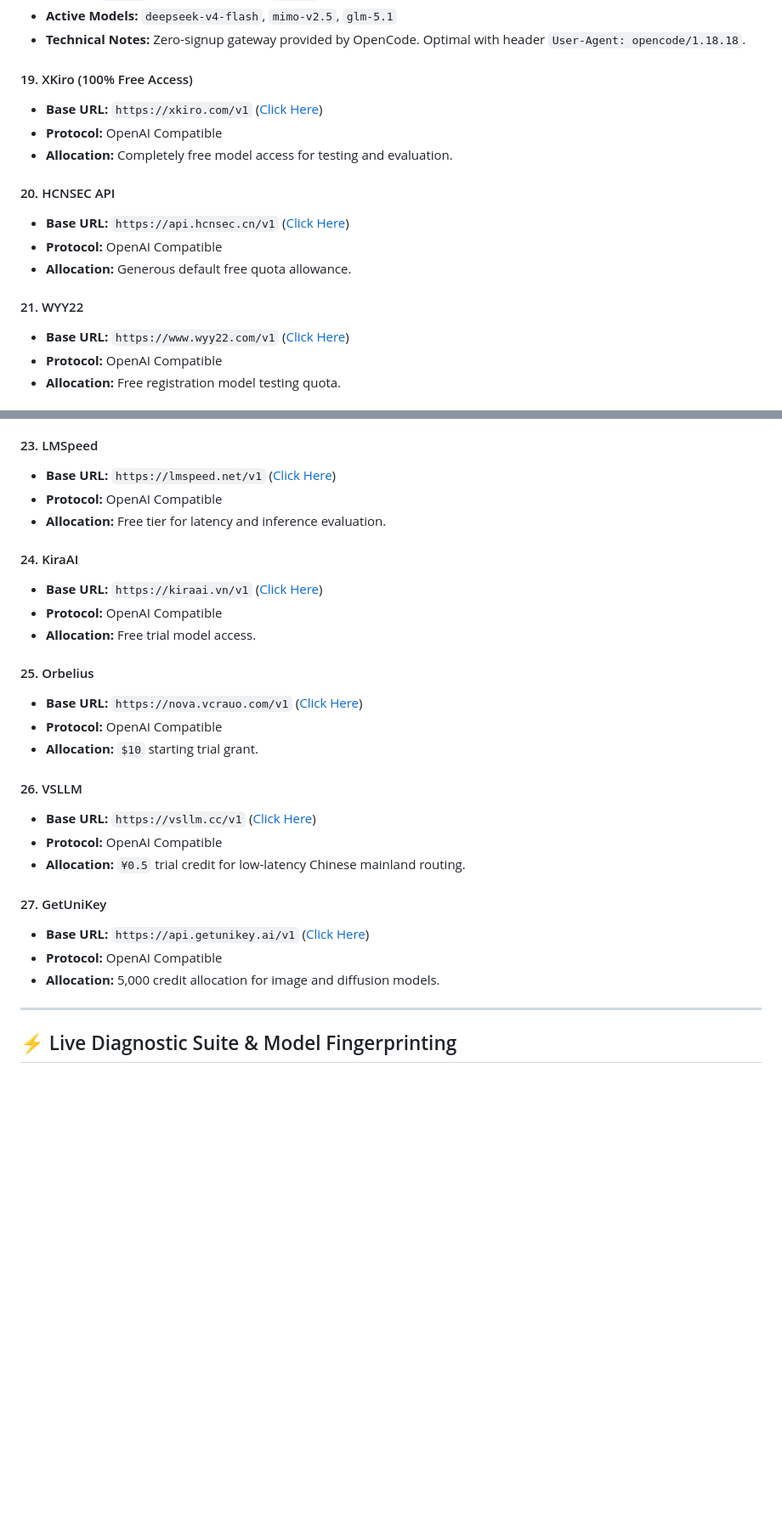
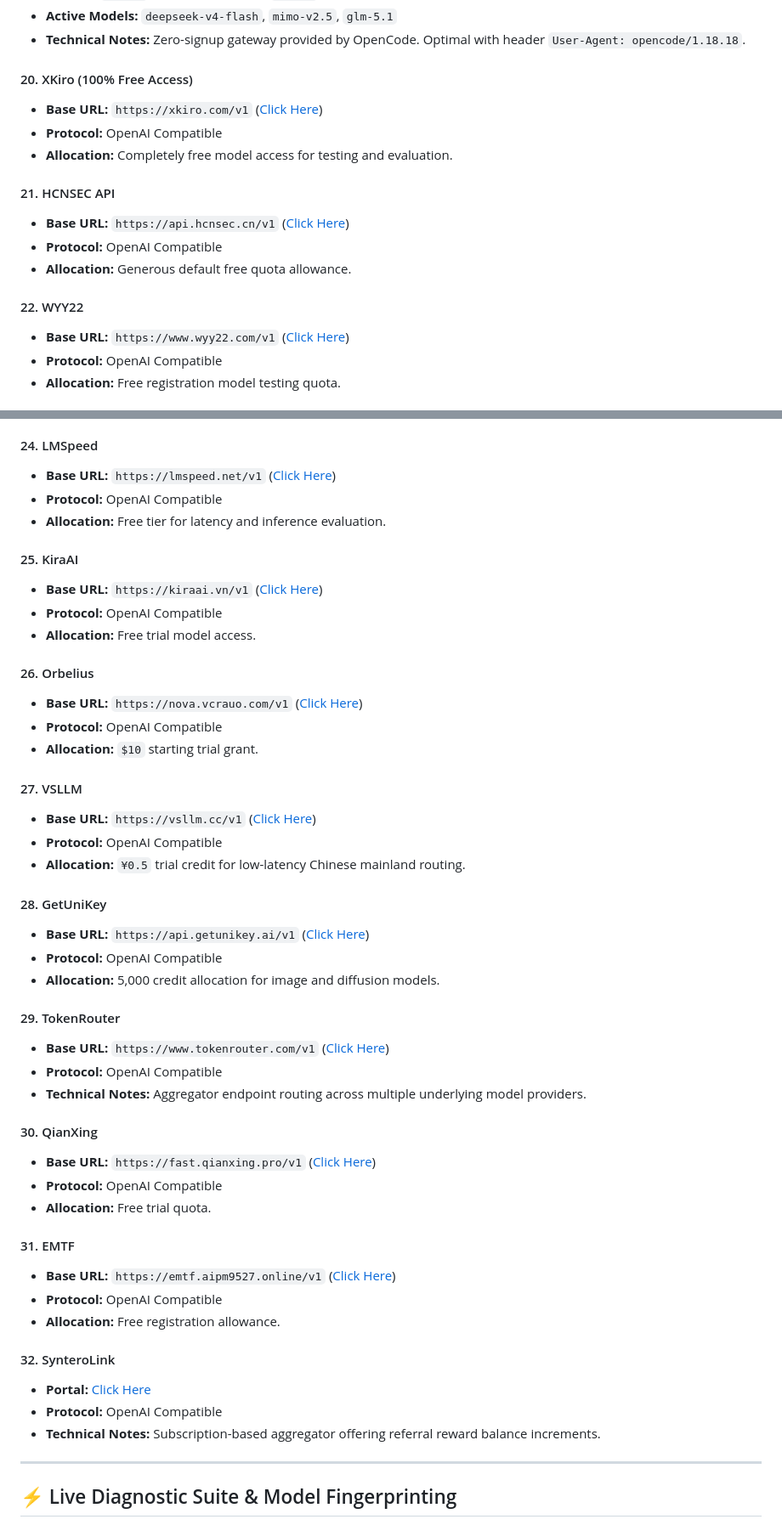
Before and after one commit to Kyzenkms/free-ai-providers, a Markdown page: README.md, 2 parts joined by grey strips. Shown at 85% size. GitHub-like rendering; blank space fills up the shorter version.

Commit message:
Preserve owner referral links and strip third-party referral codes from new providers

```diff
--- a/README.md
+++ b/README.md
@@ -197,18 +207,18 @@
 * **Active Models:** `deepseek-v4-flash`, `mimo-v2.5`, `glm-5.1`
 * **Technical Notes:** Zero-signup gateway provided by OpenCode. Optimal with header `User-Agent: opencode/1.18.18`.
 
-#### 19. XKiro (100% Free Access)
-* **Base URL:** `https://xkiro.com/v1` ([Click Here](https://xkiro.com/ref/6QJKDUQ))
+#### 20. XKiro (100% Free Access)
+* **Base URL:** `https://xkiro.com/v1` ([Click Here](https://xkiro.com/))
 * **Protocol:** OpenAI Compatible
 * **Allocation:** Completely free model access for testing and evaluation.
 
-#### 20. HCNSEC API
-* **Base URL:** `https://api.hcnsec.cn/v1` ([Click Here](https://api.hcnsec.cn/sign-up?aff=VkSe))
+#### 21. HCNSEC API
+* **Base URL:** `https://api.hcnsec.cn/v1` ([Click Here](https://api.hcnsec.cn/sign-up?aff=9A6V))
 * **Protocol:** OpenAI Compatible
 * **Allocation:** Generous default free quota allowance.
 
-#### 21. WYY22
-* **Base URL:** `https://www.wyy22.com/v1` ([Click Here](https://www.wyy22.com/sign-up?aff=mjMZ))
+#### 22. WYY22
+* **Base URL:** `https://www.wyy22.com/v1` ([Click Here](https://www.wyy22.com/sign-up))
 * **Protocol:** OpenAI Compatible
 * **Allocation:** Free registration model testing quota.
 
@@ -217,30 +227,50 @@
 * **Protocol:** OpenAI Compatible
 * **Allocation:** Developer invite grant for coding assistants.
 
-#### 23. LMSpeed
-* **Base URL:** `https://lmspeed.net/v1` ([Click Here](https://lmspeed.net/en/invite/E4F75C27EB))
+#### 24. LMSpeed
+* **Base URL:** `https://lmspeed.net/v1` ([Click Here](https://lmspeed.net/))
 * **Protocol:** OpenAI Compatible
 * **Allocation:** Free tier for latency and inference evaluation.
 
-#### 24. KiraAI
-* **Base URL:** `https://kiraai.vn/v1` ([Click Here](https://kiraai.vn/?ref=khachsanhanoi15))
+#### 25. KiraAI
+* **Base URL:** `https://kiraai.vn/v1` ([Click Here](https://kiraai.vn/))
 * **Protocol:** OpenAI Compatible
 * **Allocation:** Free trial model access.
 
-#### 25. Orbelius
+#### 26. Orbelius
 * **Base URL:** `https://nova.vcrauo.com/v1` ([Click Here](https://nova.vcrauo.com/sign-up?aff=7Ny4))
 * **Protocol:** OpenAI Compatible
 * **Allocation:** `$10` starting trial grant.
 
-#### 26. VSLLM
+#### 27. VSLLM
 * **Base URL:** `https://vsllm.cc/v1` ([Click Here](https://vsllm.cc/register?aff=sTmW))
 * **Protocol:** OpenAI Compatible
 * **Allocation:** `¥0.5` trial credit for low-latency Chinese mainland routing.
 
-#### 27. GetUniKey
+#### 28. GetUniKey
 * **Base URL:** `https://api.getunikey.ai/v1` ([Click Here](https://www.getunikey.ai/sign-up?aff=8GN5))
 * **Protocol:** OpenAI Compatible
 * **Allocation:** 5,000 credit allocation for image and diffusion models.
+
+#### 29. TokenRouter
+* **Base URL:** `https://www.tokenrouter.com/v1` ([Click Here](https://www.tokenrouter.com/))
+* **Protocol:** OpenAI Compatible
+* **Technical Notes:** Aggregator endpoint routing across multiple underlying model providers.
+
+#### 30. QianXing
+* **Base URL:** `https://fast.qianxing.pro/v1` ([Click Here](https://fast.qianxing.pro/sign-up?aff=IoIBndmu))
+* **Protocol:** OpenAI Compatible
+* **Allocation:** Free trial quota.
+
+#### 31. EMTF
+* **Base URL:** `https://emtf.aipm9527.online/v1` ([Click Here](https://emtf.aipm9527.online/sign-up?aff=3wdE))
+* **Protocol:** OpenAI Compatible
+* **Allocation:** Free registration allowance.
+
+#### 32. SynteroLink
+* **Portal:** [Click Here](https://synterolink.com/register?aff=ET5P738DGDPV)
+* **Protocol:** OpenAI Compatible
+* **Technical Notes:** Subscription-based aggregator offering referral reward balance increments.
 
 ---
 
```
Also changed, not shown: other parts of README.md (+78 -68 lines).
